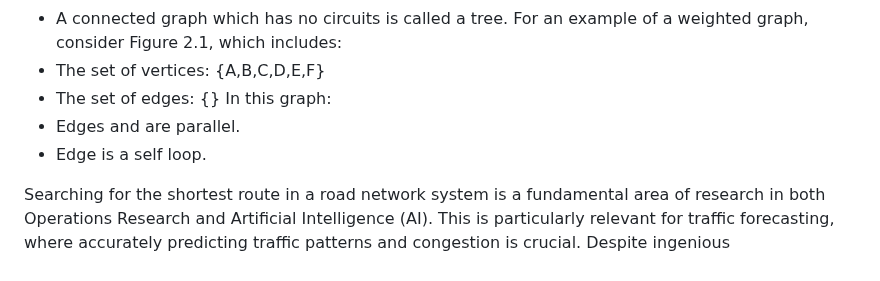
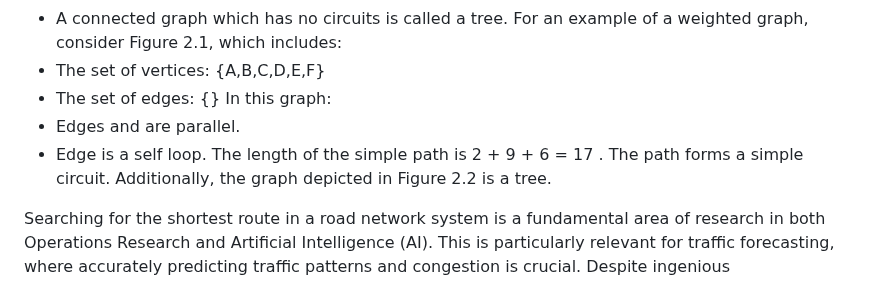
Before and after one commit to uzumstanley/Traffic-Forecasting-For-Road-Network, a Markdown page: README.md, the part around the change. GitHub-like rendering.

```diff
--- a/README.md
+++ b/README.md
@@ -206,7 +206,9 @@ For an example of a weighted graph, consider Figure 2.1, which includes:
 In this graph:
 - Edges  and  are parallel.
 - Edge  is a self loop.
-
+The length of the simple path  is  2 + 9 + 6 = 17 .
+The path  forms a simple circuit.
+Additionally, the graph depicted in Figure 2.2 is a tree.
 
 
 
```
